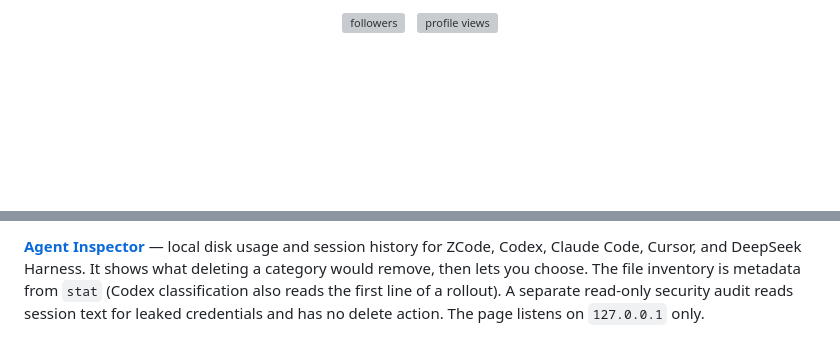
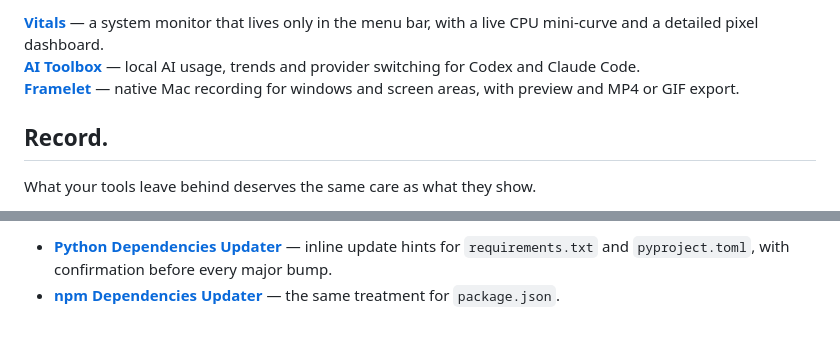
Before and after one commit to cookabc/cookabc, a Markdown page: README.md, 2 parts joined by grey strips. Drawn GitHub-style; blank space fills up the shorter version; grey boxes are pictures that could not be loaded.

Commit message:
Publish Local Observatory profile

```diff
--- a/README.md
+++ b/README.md
@@ -5,11 +22,13 @@
   </picture>
 </p>
 
-<p align="center">
-  <a href="https://github.com/cookabc?tab=followers"><img src="https://img.shields.io/github/followers/cookabc?label=followers&style=flat-square&color=0090ff&labelColor=1f2d5c&logo=github" alt="followers"></a>
-  &nbsp;
-  <img src="https://komarev.com/ghpvc/?username=cookabc&style=flat-square&color=00a2c7&labelColor=1f2d5c&label=views" alt="profile views">
-</p>
+**[Vitals](https://github.com/cookabc/vitals)** — a system monitor that lives only in the menu bar, with a live CPU mini-curve and a detailed pixel dashboard.<br>
+**[AI Toolbox](https://github.com/cookabc/ai-toolbox)** — local AI usage, trends and provider switching for Codex and Claude Code.<br>
+**[Framelet](https://github.com/cookabc/Framelet)** — native Mac recording for windows and screen areas, with preview and MP4 or GIF export.
+
+<h2>Record.</h2>
+
+<p>What your tools leave behind deserves the same care as what they show.</p>
 
 <p align="center">
   <picture>
@@ -82,3 +57,4 @@
 
-**[Agent Inspector](https://github.com/cookabc/zcode-inspector)** — local disk usage and session history for ZCode, Codex, Claude Code, Cursor, and DeepSeek Harness. It shows what deleting a category would remove, then lets you choose. The file inventory is metadata from `stat` (Codex classification also reads the first line of a rollout). A separate read-only security audit reads session text for leaked credentials and has no delete action. The page listens on `127.0.0.1` only.
+- **[Python Dependencies Updater](https://marketplace.visualstudio.com/items?itemName=cookabc.python-dependencies-updater)** — inline update hints for `requirements.txt` and `pyproject.toml`, with confirmation before every major bump.
+- **[npm Dependencies Updater](https://marketplace.visualstudio.com/items?itemName=cookabc.npm-dependencies-updater)** — the same treatment for `package.json`.
 
```
Also changed, not shown: other parts of README.md (+31 -103 lines).
